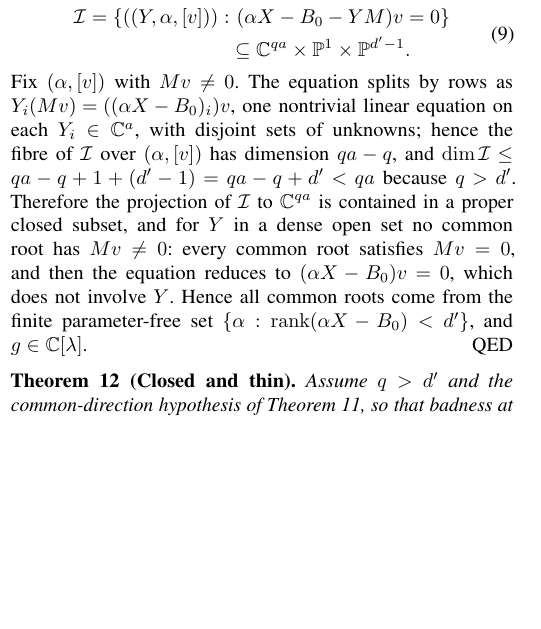
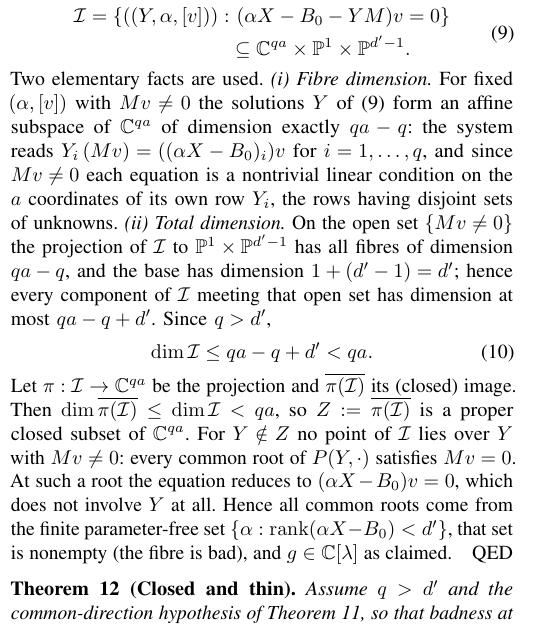
Before and after one commit to Zhengshuji/q1-functional-observer, a LaTeX paper (paper/paper_V_fibre.tex): part of one column of page 3 of 5, cut so that both start at the same text, the shorter picture padded with empty space. Compiled offline with pdfLaTeX.

Commit message:
改写：Theorem 11 的证明补全维数记账（纤维维数 qa−q、总维数 qa−q+d'<qa、投影闭包的维数界）
- 明确写出两件基础事实（固定 (α,[v]) 的解集维数；投影到 P1×P^{d'-1} 的纤维维数）

- 显式给出 dim I ≤ qa−q+d' < qa 与 Z=投影闭包是真闭集；PDF 5 页无 warning

```diff
--- a/paper/paper_V_fibre.tex
+++ b/paper/paper_V_fibre.tex
@@ -345,14 +345,25 @@ $\det(VV')$, so their gcd is the same). Consider the incidence variety
 &\subseteq\mathbb C^{qa}\times\mathbb P^{1}\times\mathbb P^{d'-1}.
 \end{aligned}
 \end{equation}
-Fix $(\alpha,[v])$ with $Mv\ne0$. The equation splits by rows as
-$Y_i(Mv)=((\alpha X-B_0)_i)v$, one nontrivial linear equation on each $Y_i\in\mathbb C^{a}$, with
-disjoint sets of unknowns; hence the fibre of $\mathcal I$ over $(\alpha,[v])$ has dimension
-$qa-q$, and $\dim\mathcal I\le qa-q+1+(d'-1)=qa-q+d'<qa$ because $q>d'$. Therefore the projection of
-$\mathcal I$ to $\mathbb C^{qa}$ is contained in a proper closed subset, and for $Y$ in a dense open
-set no common root has $Mv\ne0$: every common root satisfies $Mv=0$, and then the equation reduces to
-$(\alpha X-B_0)v=0$, which does not involve $Y$. Hence all common roots come from the finite
-parameter-free set $\{\alpha:\operatorname{rank}(\alpha X-B_0)<d'\}$, and $g\in\mathbb C[\lambda]$.
+Two elementary facts are used. \emph{(i) Fibre dimension.} For fixed $(\alpha,[v])$ with $Mv\ne0$
+the solutions $Y$ of (\ref{eq:incidence}) form an affine subspace of $\mathbb C^{qa}$ of dimension
+exactly $qa-q$: the system reads $Y_i\,(Mv)=((\alpha X-B_0)_i)v$ for $i=1,\dots,q$, and since
+$Mv\neq0$ each equation is a nontrivial linear condition on the $a$ coordinates of its own row $Y_i$,
+the rows having disjoint sets of unknowns. \emph{(ii) Total dimension.} On the open set
+$\{Mv\ne0\}$ the projection of $\mathcal I$ to $\mathbb P^{1}\times\mathbb P^{d'-1}$ has all fibres of
+dimension $qa-q$, and the base has dimension $1+(d'-1)=d'$; hence every component of $\mathcal I$
+meeting that open set has dimension at most $qa-q+d'$. Since $q>d'$,
+\begin{equation}\label{eq:dimI}
+\dim\mathcal I\le qa-q+d'<qa .
+\end{equation}
+Let $\pi:\mathcal I\to\mathbb C^{qa}$ be the projection and $\overline{\pi(\mathcal I)}$ its
+(closed) image. Then $\dim\overline{\pi(\mathcal I)}\le\dim\mathcal I<qa$, so
+$Z:=\overline{\pi(\mathcal I)}$ is a proper closed subset of $\mathbb C^{qa}$. For $Y\notin Z$ no
+point of $\mathcal I$ lies over $Y$ with $Mv\ne0$: every common root of $P(Y,\cdot)$ satisfies
+$Mv=0$. At such a root the equation reduces to $(\alpha X-B_0)v=0$, which does not involve $Y$ at
+all. Hence all common roots come from the finite parameter-free set
+$\{\alpha:\operatorname{rank}(\alpha X-B_0)<d'\}$, that set is nonempty (the fibre is bad), and
+$g\in\mathbb C[\lambda]$ as claimed.
 \end{proof}
 
 \begin{thm}[Closed and thin]\label{thm:closed}
```
Also changed, not shown: paper/paper_V_fibre.pdf.
